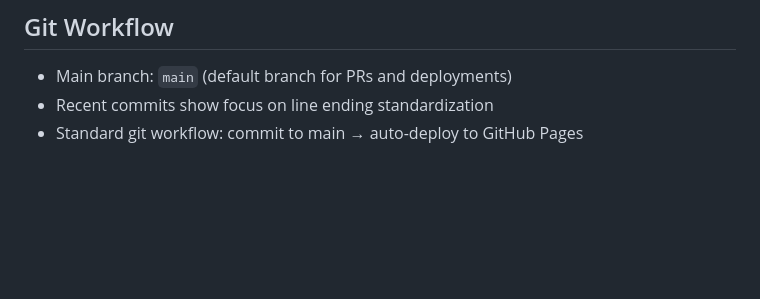
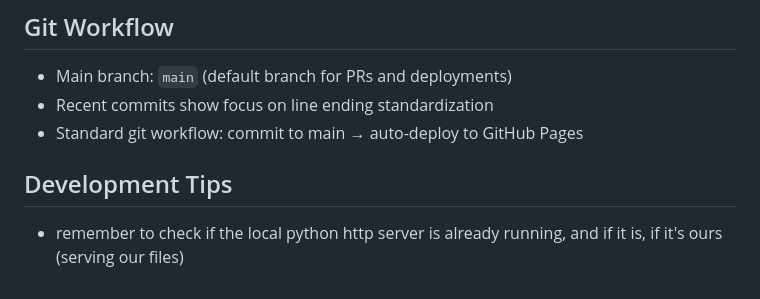
Before and after one commit to dmwyatt/web-tools, a Markdown page: CLAUDE.md, the part around the change. Drawn GitHub-style; blank space fills up the shorter version.

Commit message:
Add development tip to project documentation
- Add reminder to check for existing local Python HTTP server before starting new ones
- Improve development workflow efficiency by reusing existing server instances

🤖 Generated with [Claude Code](https://claude.ai/code)

Co-Authored-By: Claude <noreply@anthropic.com>

```diff
--- a/CLAUDE.md
+++ b/CLAUDE.md
@@ -101,3 +101,6 @@ web-tools/
 - Main branch: `main` (default branch for PRs and deployments)
 - Recent commits show focus on line ending standardization
 - Standard git workflow: commit to main → auto-deploy to GitHub Pages
+
+## Development Tips
+- remember to check if the local python http server is already running, and if it is, if it's ours (serving our files)
```
